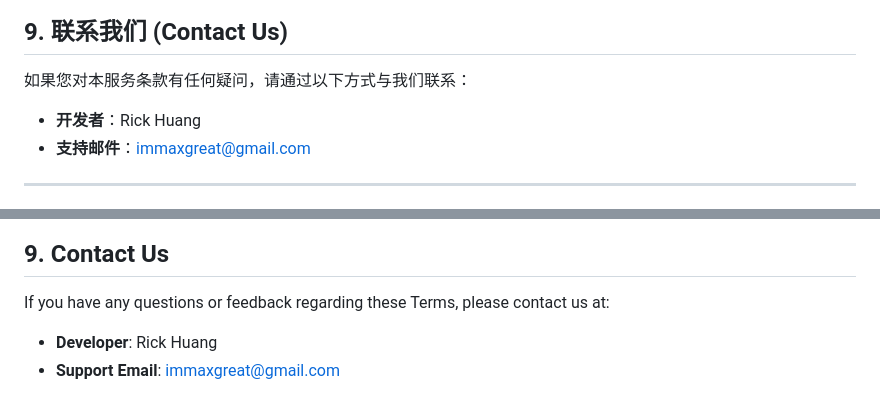
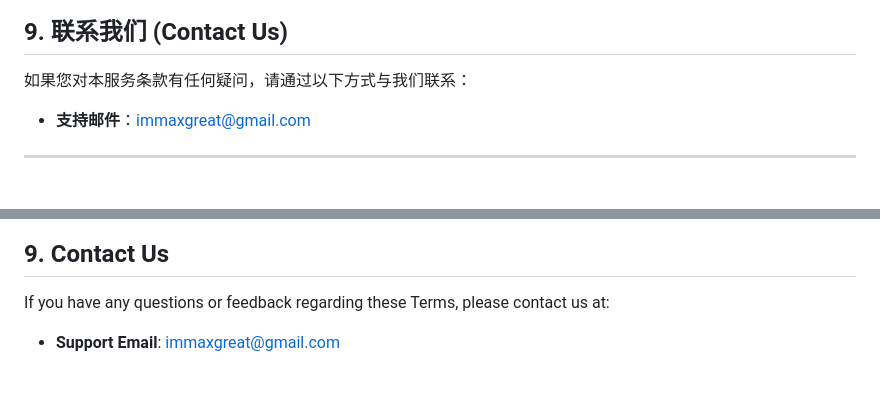
Before and after one commit to rick-hayek/public, a Markdown page: voocii/TERMS_OF_SERVICE.md, 2 parts joined by grey strips. GitHub-like rendering.

```diff
--- a/voocii/TERMS_OF_SERVICE.md
+++ b/voocii/TERMS_OF_SERVICE.md
@@ -74,7 +74,7 @@
 ## 9. 联系我们 (Contact Us)
 
 如果您对本服务条款有任何疑问，请通过以下方式与我们联系：
-- **开发者**：Rick Huang
+
 - **支持邮件**：immaxgreat@gmail.com
 
 ---
@@ -155,5 +155,5 @@ We reserve the right to modify these Terms at any time. Updated Terms will be po
 ## 9. Contact Us
 
 If you have any questions or feedback regarding these Terms, please contact us at:
-- **Developer**: Rick Huang
+
 - **Support Email**: immaxgreat@gmail.com
```
Also changed, not shown: voocii/PRIVACY_POLICY.md (+13 -3 lines).
